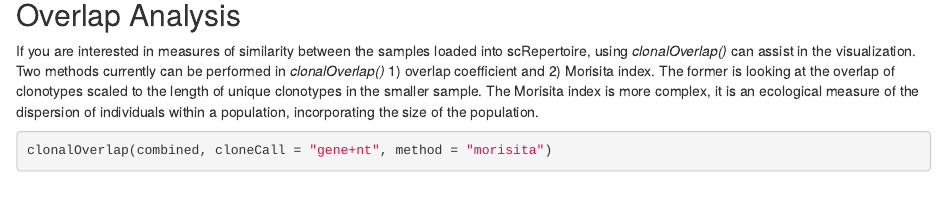
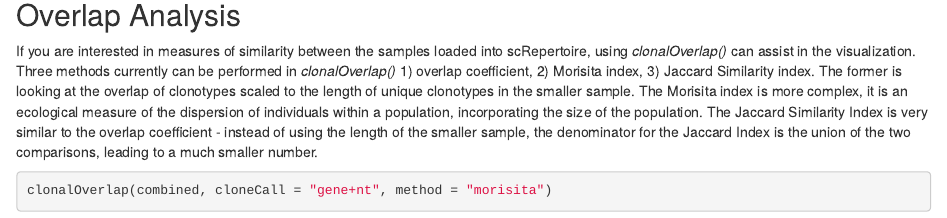
Before and after one commit to ncborcherding/scRepertoire, an R Markdown document (vignettes/vignette.Rmd): the page in a window 1100 px wide, from 5500 px down. Rendered offline with R 4.5, knitr and Pandoc, with nearby package versions; drawn as R Markdown's standard HTML page in place of the format the file asks for; some code elsewhere in the file could not run offline; common packages that the code uses without loading them are loaded.

Commit message:
Jaccard Index
Updated vignette accordingly

````diff
--- a/vignettes/vignette.Rmd
+++ b/vignettes/vignette.Rmd
@@ -260,7 +260,7 @@
 
 ## Overlap Analysis
 
-If you are interested in measures of similarity between the samples loaded into scRepertoire, using *clonalOverlap()* can assist in the visualization. Two methods currently can be performed in *clonalOverlap()* 1) overlap coefficient and 2) Morisita index. The former is looking at the overlap of clonotypes scaled to the length of unique clonotypes in the smaller sample. The Morisita index is more complex, it is an ecological measure of the dispersion of individuals within a population, incorporating the size of the population.
+If you are interested in measures of similarity between the samples loaded into scRepertoire, using *clonalOverlap()* can assist in the visualization. Three methods currently can be performed in *clonalOverlap()* 1) overlap coefficient, 2) Morisita index, 3) Jaccard Similarity index. The former is looking at the overlap of clonotypes scaled to the length of unique clonotypes in the smaller sample. The Morisita index is more complex, it is an ecological measure of the dispersion of individuals within a population, incorporating the size of the population. The Jaccard Similarity Index is very similar to the overlap coefficient - instead of using the length of the smaller sample, the denominator for the Jaccard Index is the union of the two comparisons, leading to a much smaller number.
 
 ```{r}
 clonalOverlap(combined, cloneCall = "gene+nt", method = "morisita")
````
